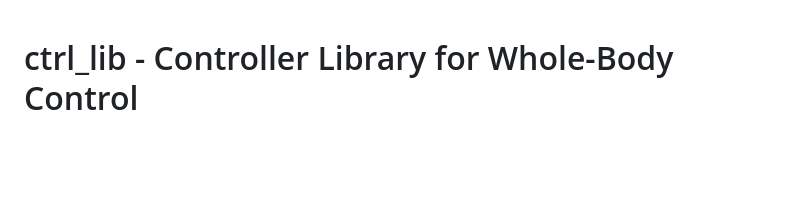
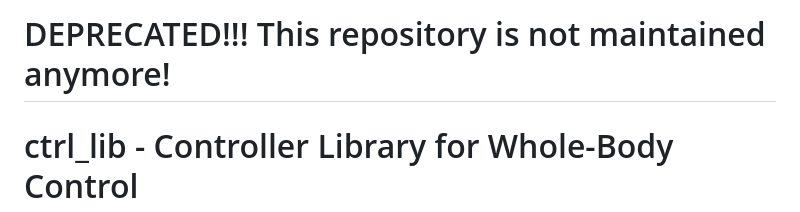
Before and after one commit to ARC-OPT/orogen-ctrl_lib, a Markdown page: README.md, the part around the change. GitHub-like rendering; blank space fills up the shorter version.

```diff
--- a/README.md
+++ b/README.md
@@ -1,3 +1,5 @@
+# DEPRECATED!!! This repository is not maintained anymore!
+
 # ctrl_lib - Controller Library for Whole-Body Control
 
 [Code API](http://arc-opt.github.io/orogen-ctrl_lib/)  | [Full Documentation](https://arc-opt.github.io/Documentation/)
```
